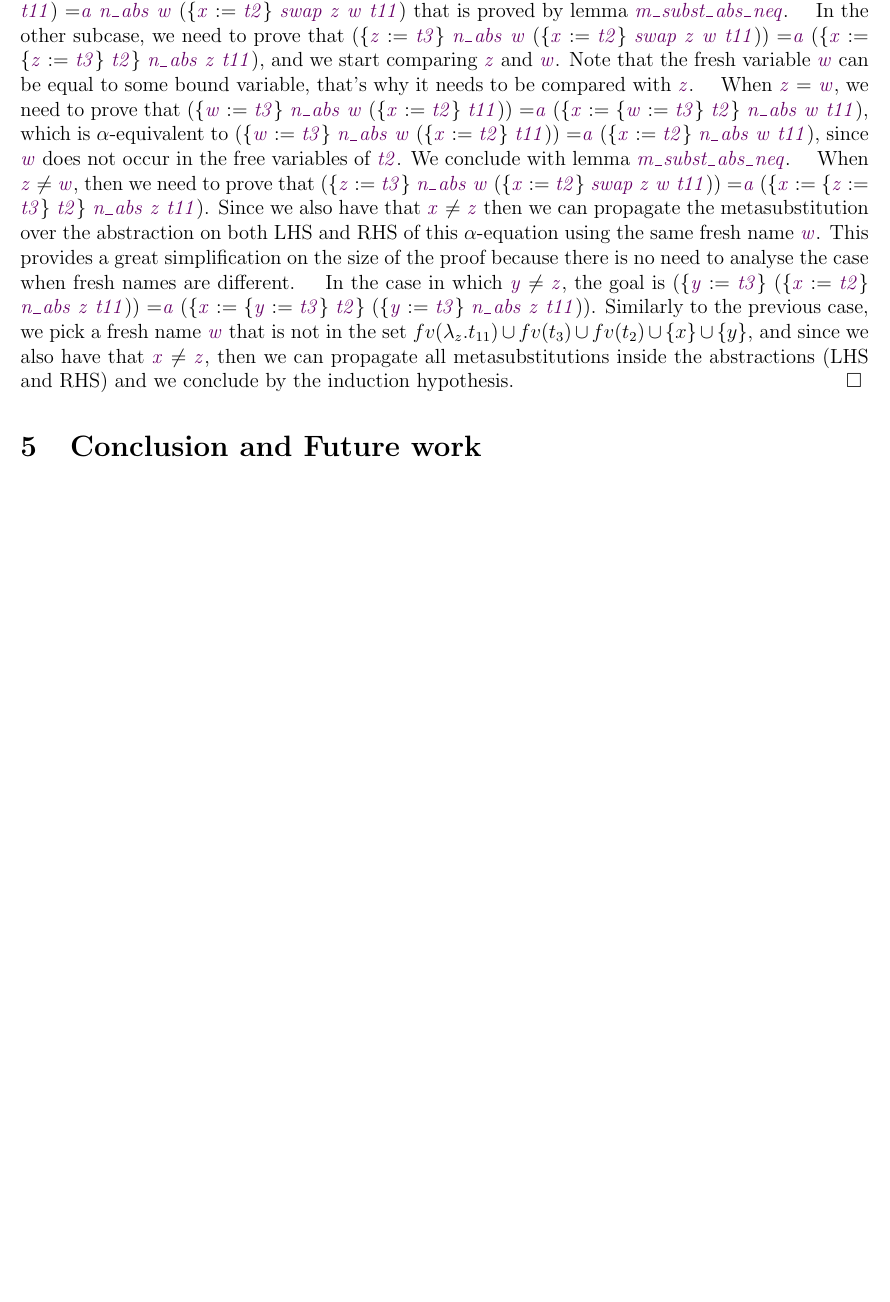
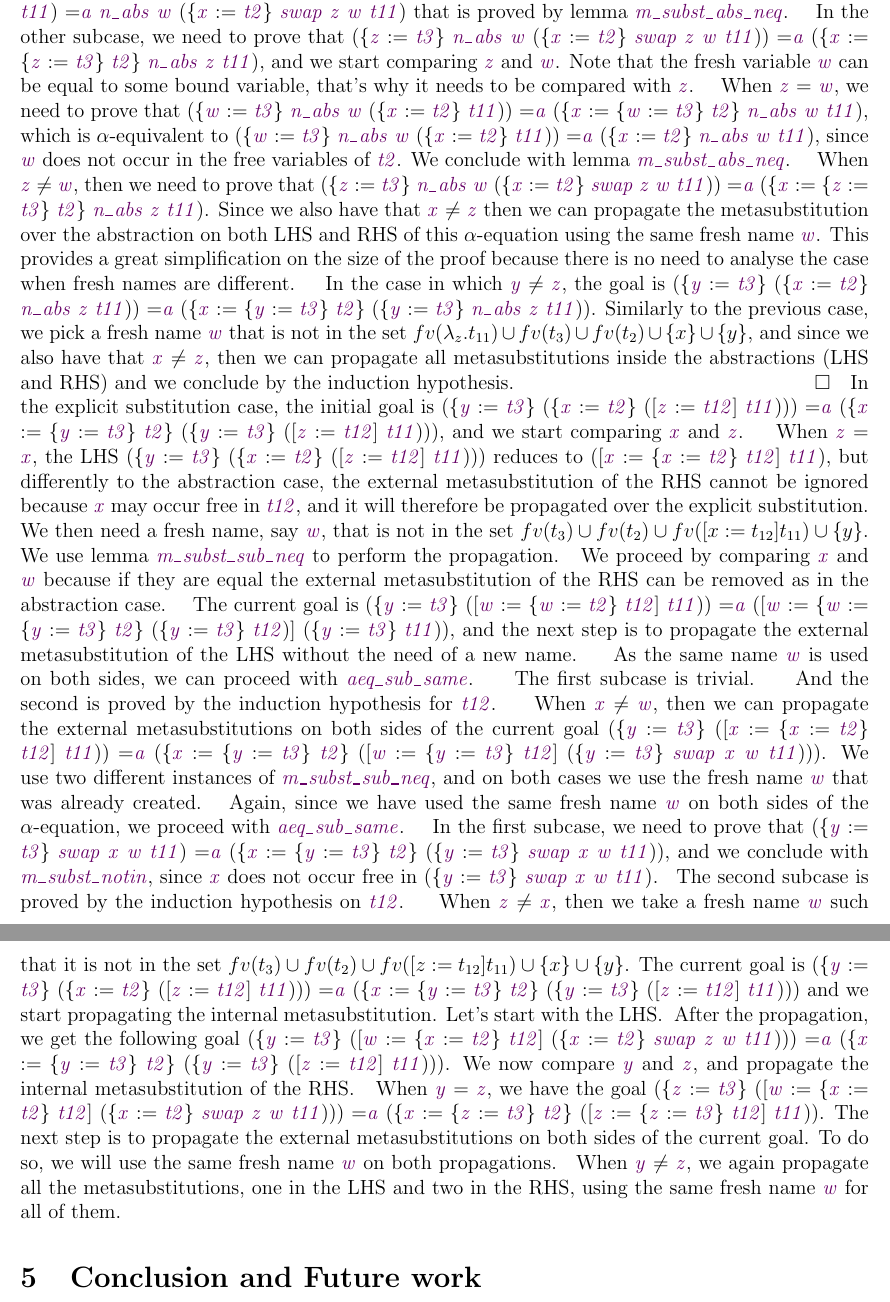
Before and after one commit to flaviodemoura/lx_confl, a LaTeX paper (doc/report.tex, which reads doc/lambda_es.tex): part of page 14 of 15 before the commit and two parts of pages 14 and 15 of 15 after it, the two joined at a grey line, cut so that both start at the same text, the shorter picture padded with empty space. Compiled offline with pdfLaTeX.

Commit message:
revising aeq_m_subst_out

```diff
--- a/doc/lambda_es.tex
+++ b/doc/lambda_es.tex
@@ -748,7 +732,45 @@ When \coqdocvar{z} \ensuremath{\not=} \coqdocvar{w}, then we need to prove that
 \end{coqdoccode}
 In the case in which \coqdocvar{y} \ensuremath{\not=} \coqdocvar{z}, the goal is (\{\coqdocvar{y} := \coqdocvar{t3}\} (\{\coqdocvar{x} := \coqdocvar{t2}\} \coqdocvar{n\_abs} \coqdocvar{z} \coqdocvar{t11})) =\coqdocvar{a} (\{\coqdocvar{x} := \{\coqdocvar{y} := \coqdocvar{t3}\} \coqdocvar{t2}\} (\{\coqdocvar{y} := \coqdocvar{t3}\} \coqdocvar{n\_abs} \coqdocvar{z} \coqdocvar{t11})). Similarly to the previous case, we pick a fresh name \coqdocvar{w} that is not in the set $fv(\lambda_z.t_{11}) \cup fv(t_3) \cup fv(t_2) \cup \{x\} \cup \{y\}$, and since we also have that \coqdocvar{x} \ensuremath{\not=} \coqdocvar{z}, then we can propagate all metasubstitutions inside the abstractions (LHS and RHS) and we conclude by the induction hypothesis. $\hfill\Box$
 \begin{coqdoccode}
-\coqdocemptyline
+\end{coqdoccode}
+In the explicit substitution case, the initial goal is (\{\coqdocvar{y} := \coqdocvar{t3}\} (\{\coqdocvar{x} := \coqdocvar{t2}\} ([\coqdocvar{z} := \coqdocvar{t12}] \coqdocvar{t11}))) =\coqdocvar{a} (\{\coqdocvar{x} := \{\coqdocvar{y} := \coqdocvar{t3}\} \coqdocvar{t2}\} (\{\coqdocvar{y} := \coqdocvar{t3}\} ([\coqdocvar{z} := \coqdocvar{t12}] \coqdocvar{t11}))), and we start comparing \coqdocvar{x} and \coqdocvar{z}. \begin{coqdoccode}
+ \end{coqdoccode}
+When \coqdocvar{z} = \coqdocvar{x}, the LHS (\{\coqdocvar{y} := \coqdocvar{t3}\} (\{\coqdocvar{x} := \coqdocvar{t2}\} ([\coqdocvar{z} := \coqdocvar{t12}] \coqdocvar{t11}))) reduces to ([\coqdocvar{x} := \{\coqdocvar{x} := \coqdocvar{t2}\} \coqdocvar{t12}] \coqdocvar{t11}), but differently to the abstraction case, the external metasubstitution of the RHS cannot be ignored because \coqdocvar{x} may occur free in \coqdocvar{t12}, and it will therefore be propagated over the explicit substitution. We then need a fresh name, say \coqdocvar{w}, that is not in the set $fv(t_3)\cup fv(t_2) \cup fv(\esub{t_{11}}{x}{t_{12}}) \cup \{y\}$. We use lemma \coqdocvar{m\_subst\_sub\_neq} to perform the propagation.\begin{coqdoccode}
+ \end{coqdoccode}
+We proceed by comparing \coqdocvar{x} and \coqdocvar{w} because if they are equal the external metasubstitution of the RHS can be removed as in the abstraction case.
+\begin{coqdoccode}
+\end{coqdoccode}
+The current goal is (\{\coqdocvar{y} := \coqdocvar{t3}\} ([\coqdocvar{w} := \{\coqdocvar{w} := \coqdocvar{t2}\} \coqdocvar{t12}] \coqdocvar{t11})) =\coqdocvar{a} ([\coqdocvar{w} := \{\coqdocvar{w} := \{\coqdocvar{y} := \coqdocvar{t3}\} \coqdocvar{t2}\} (\{\coqdocvar{y} := \coqdocvar{t3}\} \coqdocvar{t12})] (\{\coqdocvar{y} := \coqdocvar{t3}\} \coqdocvar{t11})), and the next step is to propagate the external metasubstitution of the LHS without the need of a new name.
+\begin{coqdoccode}
+\end{coqdoccode}
+As the same name \coqdocvar{w} is used on both sides, we can proceed with \coqdocvar{aeq\_sub\_same}.
+\begin{coqdoccode}
+\end{coqdoccode}
+The first subcase is trivial.
+\begin{coqdoccode}
+\end{coqdoccode}
+And the second is proved by the induction hypothesis for \coqdocvar{t12}.
+\begin{coqdoccode}
+\end{coqdoccode}
+When \coqdocvar{x} \ensuremath{\not=} \coqdocvar{w}, then we can propagate the external metasubstitutions on both sides of the current goal (\{\coqdocvar{y} := \coqdocvar{t3}\} ([\coqdocvar{x} := \{\coqdocvar{x} := \coqdocvar{t2}\} \coqdocvar{t12}] \coqdocvar{t11})) =\coqdocvar{a} (\{\coqdocvar{x} := \{\coqdocvar{y} := \coqdocvar{t3}\} \coqdocvar{t2}\} ([\coqdocvar{w} := \{\coqdocvar{y} := \coqdocvar{t3}\} \coqdocvar{t12}] (\{\coqdocvar{y} := \coqdocvar{t3}\} \coqdocvar{swap} \coqdocvar{x} \coqdocvar{w} \coqdocvar{t11}))). We use two different instances of \coqdocvar{m\_subst\_sub\_neq}, and on both cases we use the fresh name \coqdocvar{w} that was already created.\begin{coqdoccode}
+ \end{coqdoccode}
+Again, since we have used the same fresh name \coqdocvar{w} on both sides of the $\alpha$-equation, we proceed with \coqdocvar{aeq\_sub\_same}.
+\begin{coqdoccode}
+\end{coqdoccode}
+In the first subcase, we need to prove that (\{\coqdocvar{y} := \coqdocvar{t3}\} \coqdocvar{swap} \coqdocvar{x} \coqdocvar{w} \coqdocvar{t11}) =\coqdocvar{a} (\{\coqdocvar{x} := \{\coqdocvar{y} := \coqdocvar{t3}\} \coqdocvar{t2}\} (\{\coqdocvar{y} := \coqdocvar{t3}\} \coqdocvar{swap} \coqdocvar{x} \coqdocvar{w} \coqdocvar{t11})), and we conclude with \coqdocvar{m\_subst\_notin}, since \coqdocvar{x} does not occur free in (\{\coqdocvar{y} := \coqdocvar{t3}\} \coqdocvar{swap} \coqdocvar{x} \coqdocvar{w} \coqdocvar{t11}).\begin{coqdoccode}
+ \end{coqdoccode}
+The second subcase is proved by the induction hypothesis on \coqdocvar{t12}.
+\begin{coqdoccode}
+\end{coqdoccode}
+When \coqdocvar{z} \ensuremath{\not=} \coqdocvar{x}, then we take a fresh name \coqdocvar{w} such that it is not in the set $fv(t_3)\cup fv(t_2) \cup fv(\esub{t_{11}}{z}{t_{12}})\cup \{x\} \cup \{y\}$. The current goal is (\{\coqdocvar{y} := \coqdocvar{t3}\} (\{\coqdocvar{x} := \coqdocvar{t2}\} ([\coqdocvar{z} := \coqdocvar{t12}] \coqdocvar{t11}))) =\coqdocvar{a} (\{\coqdocvar{x} := \{\coqdocvar{y} := \coqdocvar{t3}\} \coqdocvar{t2}\} (\{\coqdocvar{y} := \coqdocvar{t3}\} ([\coqdocvar{z} := \coqdocvar{t12}] \coqdocvar{t11}))) and we start propagating the internal metasubstitution. Let's start with the LHS.\begin{coqdoccode}
+ \end{coqdoccode}
+After the propagation, we get the following goal (\{\coqdocvar{y} := \coqdocvar{t3}\} ([\coqdocvar{w} := \{\coqdocvar{x} := \coqdocvar{t2}\} \coqdocvar{t12}] (\{\coqdocvar{x} := \coqdocvar{t2}\} \coqdocvar{swap} \coqdocvar{z} \coqdocvar{w} \coqdocvar{t11}))) =\coqdocvar{a} (\{\coqdocvar{x} := \{\coqdocvar{y} := \coqdocvar{t3}\} \coqdocvar{t2}\} (\{\coqdocvar{y} := \coqdocvar{t3}\} ([\coqdocvar{z} := \coqdocvar{t12}] \coqdocvar{t11}))). We now compare \coqdocvar{y} and \coqdocvar{z}, and propagate the internal metasubstitution of the RHS.
+\begin{coqdoccode}
+\end{coqdoccode}
+When \coqdocvar{y} = \coqdocvar{z}, we have the goal (\{\coqdocvar{z} := \coqdocvar{t3}\} ([\coqdocvar{w} := \{\coqdocvar{x} := \coqdocvar{t2}\} \coqdocvar{t12}] (\{\coqdocvar{x} := \coqdocvar{t2}\} \coqdocvar{swap} \coqdocvar{z} \coqdocvar{w} \coqdocvar{t11}))) =\coqdocvar{a} (\{\coqdocvar{x} := \{\coqdocvar{z} := \coqdocvar{t3}\} \coqdocvar{t2}\} ([\coqdocvar{z} := \{\coqdocvar{z} := \coqdocvar{t3}\} \coqdocvar{t12}] \coqdocvar{t11})). The next step is to propagate the external metasubstitutions on both sides of the current goal. To do so, we will use the same fresh name \coqdocvar{w} on both propagations.\begin{coqdoccode}
+ \end{coqdoccode}
+When \coqdocvar{y} \ensuremath{\not=} \coqdocvar{z}, we again propagate all the metasubstitutions, one in the LHS and two in the RHS, using the same fresh name \coqdocvar{w} for all of them.\begin{coqdoccode}
+ \coqdocemptyline
 \end{coqdoccode}
 \section{Conclusion and Future work}
 
```
Also changed, not shown: doc/report.tex (+1 -1 lines), doc/report.pdf, doc/lambda_es.tex (42 more changed lines), 1 other file.
